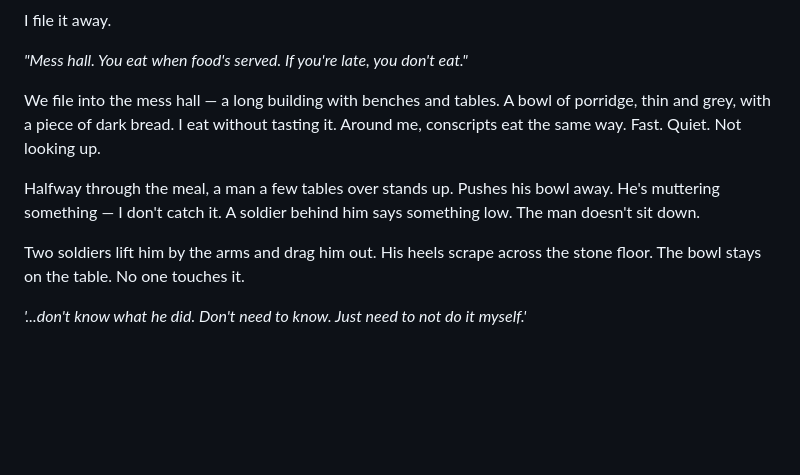
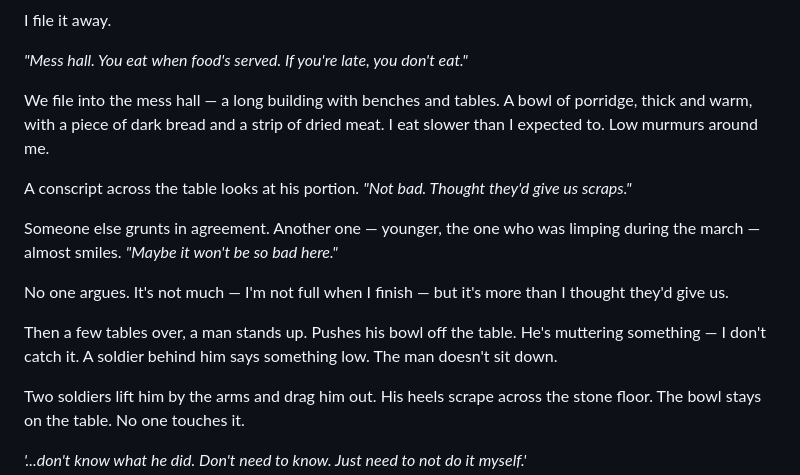
Before and after one commit to ashrafkamarudin/The-Grunt-s-Edge, a Markdown page: Chapters/Chapter 6.md, the part around the change. GitHub-like rendering; blank space fills up the shorter version.

Commit message:
Expand a little on mealtime

```diff
--- a/Chapters/Chapter 6.md
+++ b/Chapters/Chapter 6.md
@@ -356,9 +356,15 @@ I file it away.
 
 *"Mess hall. You eat when food's served. If you're late, you don't eat."*
 
-We file into the mess hall — a long building with benches and tables. A bowl of porridge, thin and grey, with a piece of dark bread. I eat without tasting it. Around me, conscripts eat the same way. Fast. Quiet. Not looking up.
+We file into the mess hall — a long building with benches and tables. A bowl of porridge, thick and warm, with a piece of dark bread and a strip of dried meat. I eat slower than I expected to. Low murmurs around me.
 
-Halfway through the meal, a man a few tables over stands up. Pushes his bowl away. He's muttering something — I don't catch it. A soldier behind him says something low. The man doesn't sit down.
+A conscript across the table looks at his portion. *"Not bad. Thought they'd give us scraps."*
+
+Someone else grunts in agreement. Another one — younger, the one who was limping during the march — almost smiles. *"Maybe it won't be so bad here."*
+
+No one argues. It's not much — I'm not full when I finish — but it's more than I thought they'd give us.
+
+Then a few tables over, a man stands up. Pushes his bowl off the table. He's muttering something — I don't catch it. A soldier behind him says something low. The man doesn't sit down.
 
 Two soldiers lift him by the arms and drag him out. His heels scrape across the stone floor. The bowl stays on the table. No one touches it.
 
```
